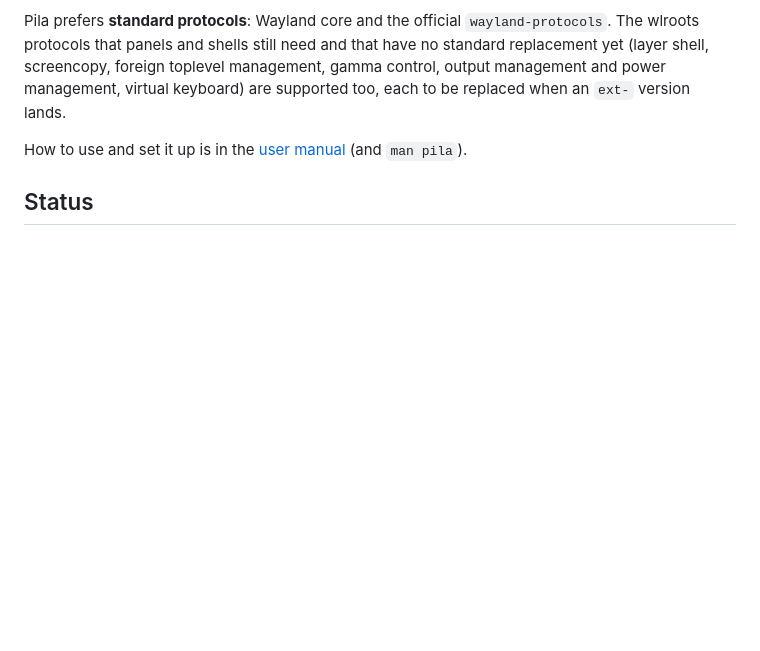
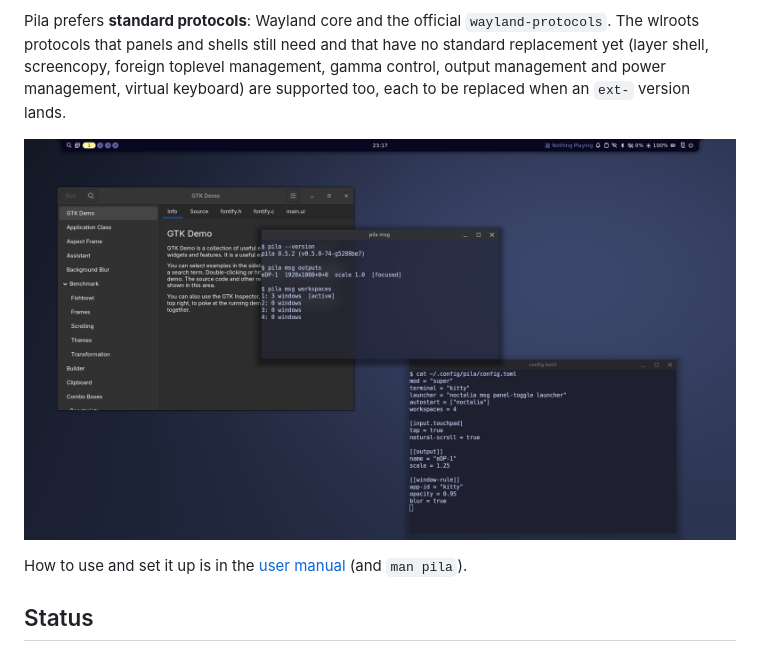
Before and after one commit to igalmarino/pila, a Markdown page: README.md, the part around the change. GitHub-like rendering; pictures changed too: docs/screenshot.png (added); blank space fills up the shorter version.

```diff
--- a/README.md
+++ b/README.md
@@ -25,6 +25,8 @@ The wlroots protocols that panels and shells still need and that have no standar
 replacement yet (layer shell, screencopy, foreign toplevel management, gamma control,
 output management and power management, virtual keyboard) are supported too, each to be
 replaced when an `ext-` version lands.
+
+![Pila with Noctalia's bar, GTK Demo drawing its own title bar, and two kitty windows with Pila's, one translucent with blur behind it](https://raw.githubusercontent.com/igalmarino/pila/main/docs/screenshot.png)
 
 How to use and set it up is in the [user manual](https://github.com/igalmarino/pila/blob/main/docs/MANUAL.md) (and `man pila`).
 
```
Also changed, not shown: CLAUDE.md (+2 -0 lines), scripts/CLAUDE.md (+9 -0 lines), 2 other files.
